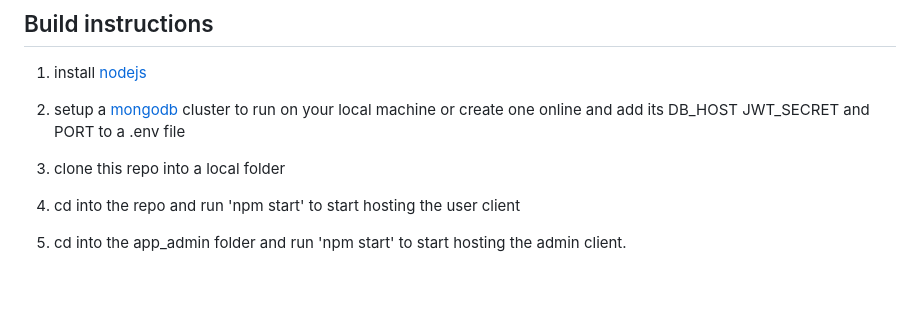
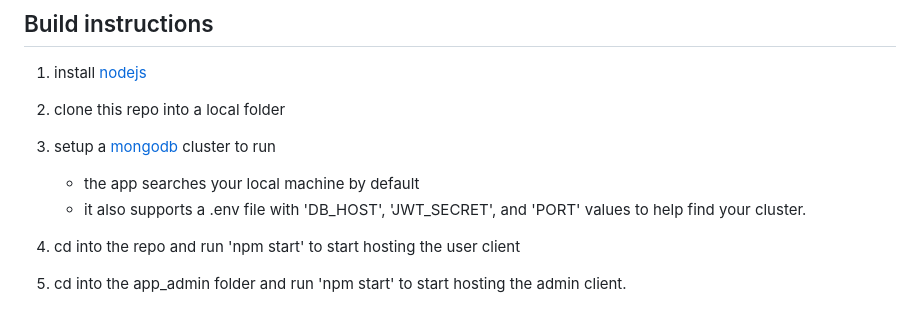
Before and after one commit to mxd1760/Travlr-Web-App, a Markdown page: README.md, the part around the change. Rendered like a GitHub page; blank space fills up the shorter version.

```diff
--- a/README.md
+++ b/README.md
@@ -4,9 +4,11 @@
 
  1. install [nodejs](https://nodejs.org/en/download)
 
- 2. setup a [mongodb](https://www.mongodb.com/) cluster to run on your local machine or create one online and add its DB_HOST JWT_SECRET and PORT to a .env file
+ 2.  clone this repo into a local folder
 
- 3. clone this repo into a local folder
+ 3. setup a [mongodb](https://www.mongodb.com/) cluster to run
+     - the app searches your local machine by default
+     - it also supports a .env file with 'DB_HOST', 'JWT_SECRET', and 'PORT' values to help find your cluster.
 
  4. cd into the repo and run 'npm start' to start hosting the user client
 
```
